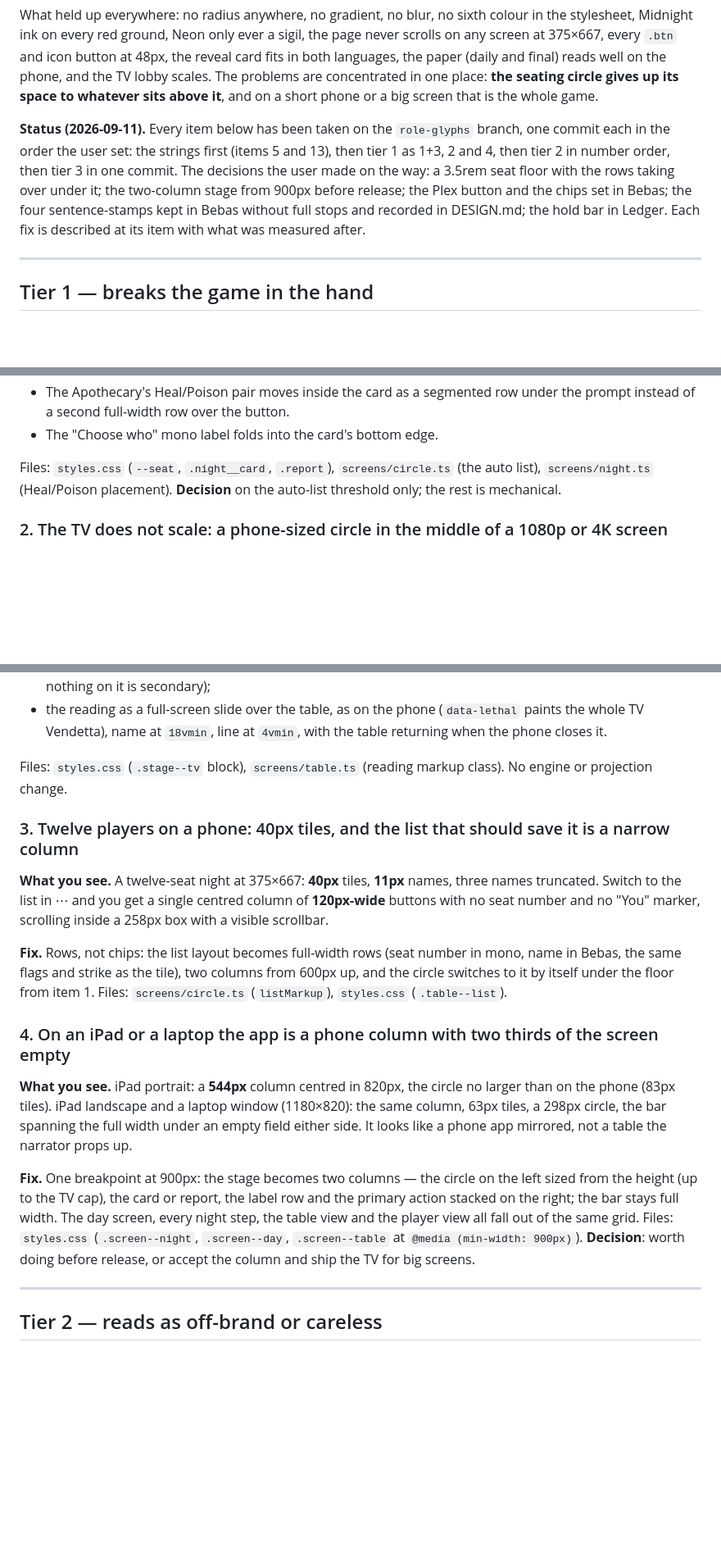
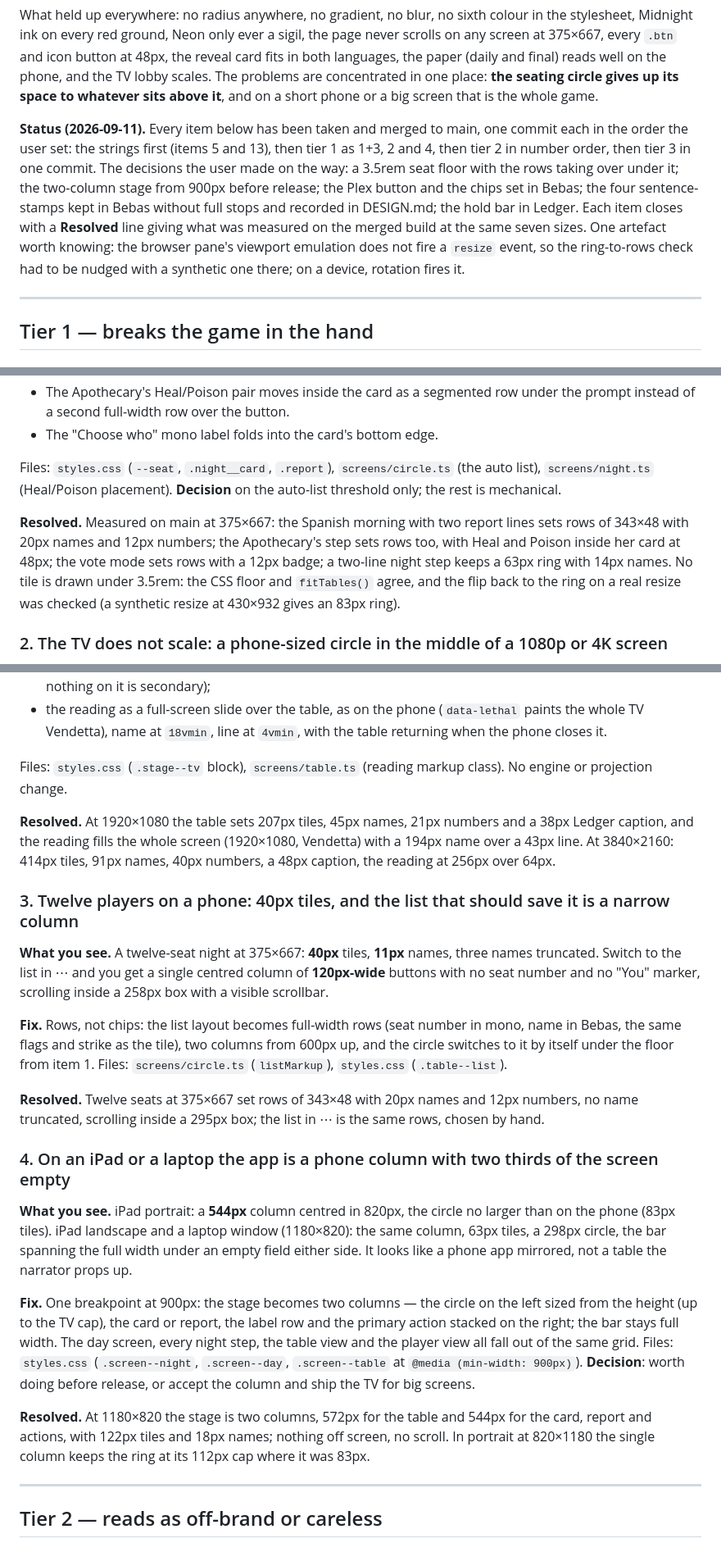
Before and after one commit to juansbg/juansbg.github.io, a Markdown page: docs/DESIGN-AUDIT.md, 3 parts joined by grey strips. Shown at 82% size. Drawn GitHub-style; blank space fills up the shorter version.

```diff
--- a/docs/DESIGN-AUDIT.md
+++ b/docs/DESIGN-AUDIT.md
@@ -24,15 +24,17 @@ scales. The problems are concentrated in one place: **the seating circle
 gives up its space to whatever sits above it**, and on a short phone or a
 big screen that is the whole game.
 
-**Status (2026-09-11).** Every item below has been taken on the `role-glyphs`
-branch, one commit each in the order the user set: the strings first
+**Status (2026-09-11).** Every item below has been taken and merged to main, one commit each in the order the user set: the strings first
 (items 5 and 13), then tier 1 as 1+3, 2 and 4, then tier 2 in number
 order, then tier 3 in one commit. The decisions the user made on the way:
 a 3.5rem seat floor with the rows taking over under it; the two-column
 stage from 900px before release; the Plex button and the chips set in
 Bebas; the four sentence-stamps kept in Bebas without full stops and
-recorded in DESIGN.md; the hold bar in Ledger. Each fix is described at
-its item with what was measured after.
+recorded in DESIGN.md; the hold bar in Ledger. Each item closes with a
+**Resolved** line giving what was measured on the merged build at the same
+seven sizes. One artefact worth knowing: the browser pane's viewport
+emulation does not fire a `resize` event, so the ring-to-rows check had to
+be nudged with a synthetic one there; on a device, rotation fires it.
 
 ---
 
@@ -76,6 +78,8 @@ Files: `styles.css` (`--seat`, `.night__card`, `.report`), `screens/circle.ts`
 (the auto list), `screens/night.ts` (Heal/Poison placement). **Decision**
 on the auto-list threshold only; the rest is mechanical.
 
+**Resolved.** Measured on main at 375×667: the Spanish morning with two report lines sets rows of 343×48 with 20px names and 12px numbers; the Apothecary's step sets rows too, with Heal and Poison inside her card at 48px; the vote mode sets rows with a 12px badge; a two-line night step keeps a 63px ring with 14px names. No tile is drawn under 3.5rem: the CSS floor and `fitTables()` agree, and the flip back to the ring on a real resize was checked (a synthetic resize at 430×932 gives an 83px ring).
+
 ### 2. The TV does not scale: a phone-sized circle in the middle of a 1080p or 4K screen
 
 **What you see.** At 1920×1080 the table is a ring of **112px** tiles with
@@ -103,6 +107,8 @@ the clock or the reading.
 Files: `styles.css` (`.stage--tv` block), `screens/table.ts` (reading
 markup class). No engine or projection change.
 
+**Resolved.** At 1920×1080 the table sets 207px tiles, 45px names, 21px numbers and a 38px Ledger caption, and the reading fills the whole screen (1920×1080, Vendetta) with a 194px name over a 43px line. At 3840×2160: 414px tiles, 91px names, 40px numbers, a 48px caption, the reading at 256px over 64px.
+
 ### 3. Twelve players on a phone: 40px tiles, and the list that should save it is a narrow column
 
 **What you see.** A twelve-seat night at 375×667: **40px** tiles, **11px**
@@ -115,6 +121,8 @@ number in mono, name in Bebas, the same flags and strike as the tile),
 two columns from 600px up, and the circle switches to it by itself under
 the floor from item 1. Files: `screens/circle.ts` (`listMarkup`),
 `styles.css` (`.table--list`).
+
+**Resolved.** Twelve seats at 375×667 set rows of 343×48 with 20px names and 12px numbers, no name truncated, scrolling inside a 295px box; the list in ⋯ is the same rows, chosen by hand.
 
 ### 4. On an iPad or a laptop the app is a phone column with two thirds of the screen empty
 
@@ -132,6 +140,8 @@ and the player view all fall out of the same grid. Files: `styles.css`
 (`.screen--night`, `.screen--day`, `.screen--table` at
 `@media (min-width: 900px)`). **Decision**: worth doing before release,
 or accept the column and ship the TV for big screens.
+
+**Resolved.** At 1180×820 the stage is two columns, 572px for the table and 544px for the card, report and actions, with 122px tiles and 18px names; nothing off screen, no scroll. In portrait at 820×1180 the single column keeps the ring at its 112px cap where it was 83px.
 
 ---
 
```
Also changed, not shown: other parts of docs/DESIGN-AUDIT.md (+26 -0 lines).
